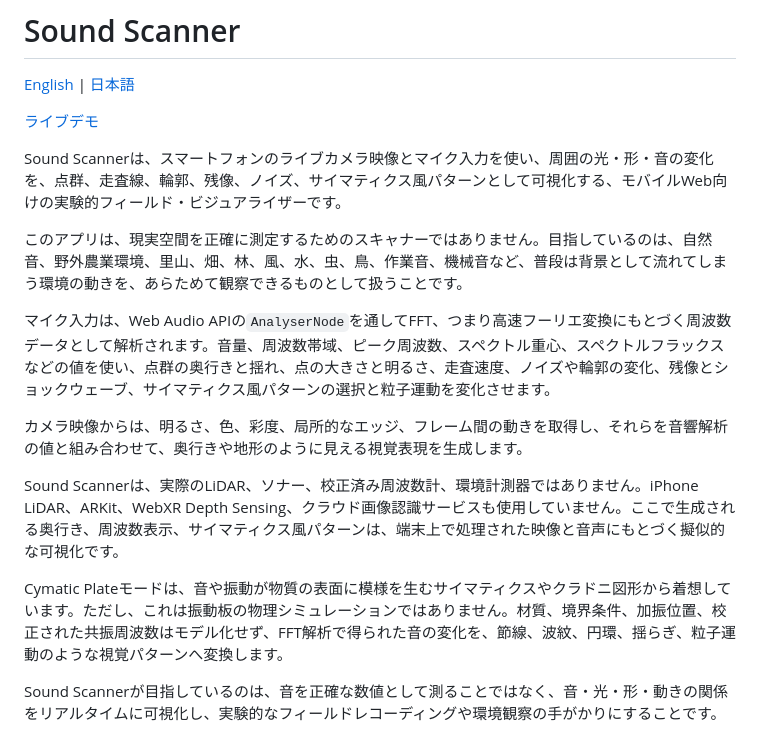
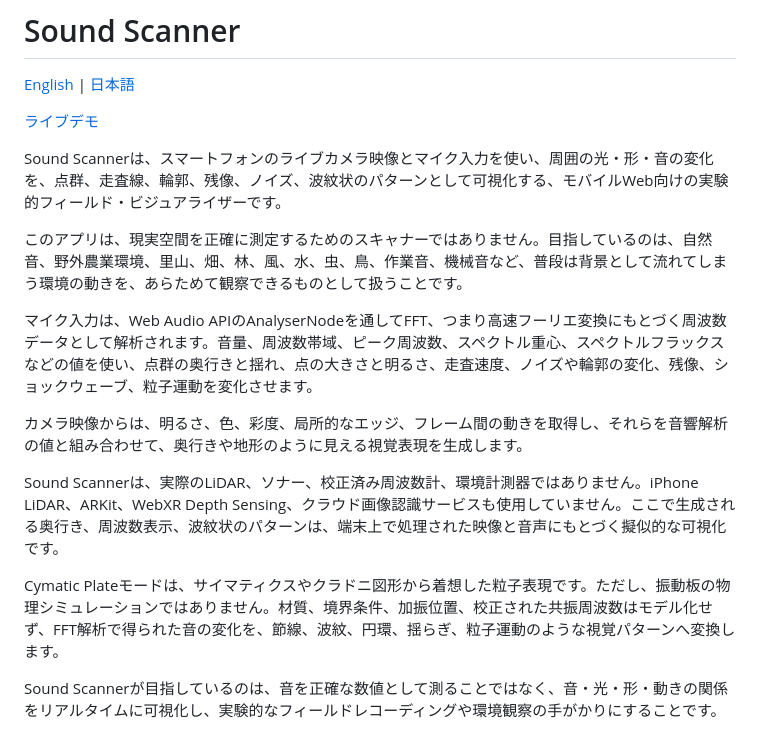
Before and after one commit to 0xsalome/sound-scanner-ss, a Markdown page: README.ja.md, the part around the change. Rendered like a GitHub page.

```diff
--- a/README.ja.md
+++ b/README.ja.md
@@ -4,17 +4,17 @@
 
 [ライブデモ](https://sound-scanner-nine.vercel.app/)
 
-Sound Scannerは、スマートフォンのライブカメラ映像とマイク入力を使い、周囲の光・形・音の変化を、点群、走査線、輪郭、残像、ノイズ、サイマティクス風パターンとして可視化する、モバイルWeb向けの実験的フィールド・ビジュアライザーです。
+Sound Scannerは、スマートフォンのライブカメラ映像とマイク入力を使い、周囲の光・形・音の変化を、点群、走査線、輪郭、残像、ノイズ、波紋状のパターンとして可視化する、モバイルWeb向けの実験的フィールド・ビジュアライザーです。
 
 このアプリは、現実空間を正確に測定するためのスキャナーではありません。目指しているのは、自然音、野外農業環境、里山、畑、林、風、水、虫、鳥、作業音、機械音など、普段は背景として流れてしまう環境の動きを、あらためて観察できるものとして扱うことです。
 
-マイク入力は、Web Audio APIの`AnalyserNode`を通してFFT、つまり高速フーリエ変換にもとづく周波数データとして解析されます。音量、周波数帯域、ピーク周波数、スペクトル重心、スペクトルフラックスなどの値を使い、点群の奥行きと揺れ、点の大きさと明るさ、走査速度、ノイズや輪郭の変化、残像とショックウェーブ、サイマティクス風パターンの選択と粒子運動を変化させます。
+マイク入力は、Web Audio APIのAnalyserNodeを通してFFT、つまり高速フーリエ変換にもとづく周波数データとして解析されます。音量、周波数帯域、ピーク周波数、スペクトル重心、スペクトルフラックスなどの値を使い、点群の奥行きと揺れ、点の大きさと明るさ、走査速度、ノイズや輪郭の変化、残像、ショックウェーブ、粒子運動を変化させます。
 
 カメラ映像からは、明るさ、色、彩度、局所的なエッジ、フレーム間の動きを取得し、それらを音響解析の値と組み合わせて、奥行きや地形のように見える視覚表現を生成します。
 
-Sound Scannerは、実際のLiDAR、ソナー、校正済み周波数計、環境計測器ではありません。iPhone LiDAR、ARKit、WebXR Depth Sensing、クラウド画像認識サービスも使用していません。ここで生成される奥行き、周波数表示、サイマティクス風パターンは、端末上で処理された映像と音声にもとづく擬似的な可視化です。
+Sound Scannerは、実際のLiDAR、ソナー、校正済み周波数計、環境計測器ではありません。iPhone LiDAR、ARKit、WebXR Depth Sensing、クラウド画像認識サービスも使用していません。ここで生成される奥行き、周波数表示、波紋状のパターンは、端末上で処理された映像と音声にもとづく擬似的な可視化です。
 
-Cymatic Plateモードは、音や振動が物質の表面に模様を生むサイマティクスやクラドニ図形から着想しています。ただし、これは振動板の物理シミュレーションではありません。材質、境界条件、加振位置、校正された共振周波数はモデル化せず、FFT解析で得られた音の変化を、節線、波紋、円環、揺らぎ、粒子運動のような視覚パターンへ変換します。
+Cymatic Plateモードは、サイマティクスやクラドニ図形から着想した粒子表現です。ただし、振動板の物理シミュレーションではありません。材質、境界条件、加振位置、校正された共振周波数はモデル化せず、FFT解析で得られた音の変化を、節線、波紋、円環、揺らぎ、粒子運動のような視覚パターンへ変換します。
 
 Sound Scannerが目指しているのは、音を正確な数値として測ることではなく、音・光・形・動きの関係をリアルタイムに可視化し、実験的なフィールドレコーディングや環境観察の手がかりにすることです。
 
```
Also changed, not shown: README.md (+6 -6 lines).
